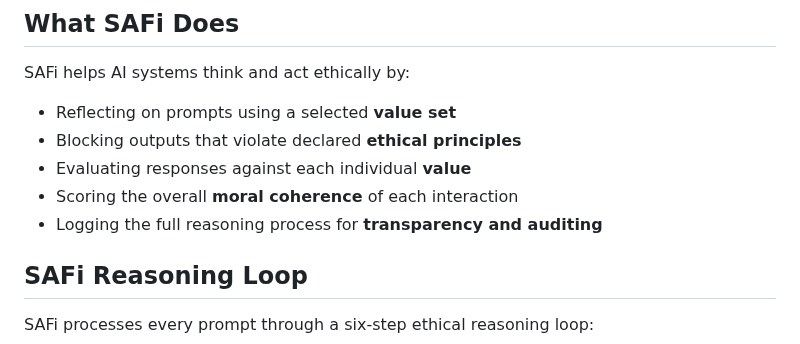
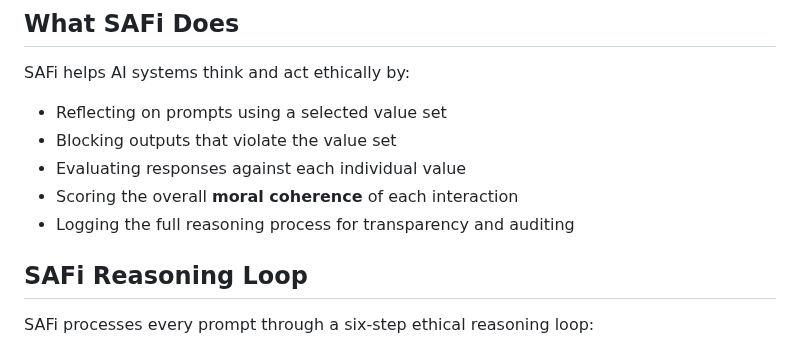
Before and after one commit to jnamaya/SAFi, a Markdown page: README.md, the part around the change. GitHub-like rendering.

```diff
--- a/README.md
+++ b/README.md
@@ -9,11 +9,11 @@ This repository contains the full SAFi codebase along with setup instructions fo
 ## What SAFi Does
 
 SAFi helps AI systems think and act ethically by:
-- Reflecting on prompts using a selected **value set**
-- Blocking outputs that violate declared **ethical principles**
-- Evaluating responses against each individual **value**
+- Reflecting on prompts using a selected value set
+- Blocking outputs that violate the value set
+- Evaluating responses against each individual value
 - Scoring the overall **moral coherence** of each interaction
-- Logging the full reasoning process for **transparency and auditing**
+- Logging the full reasoning process for transparency and auditing
 
 
 ##  SAFi Reasoning Loop
```
